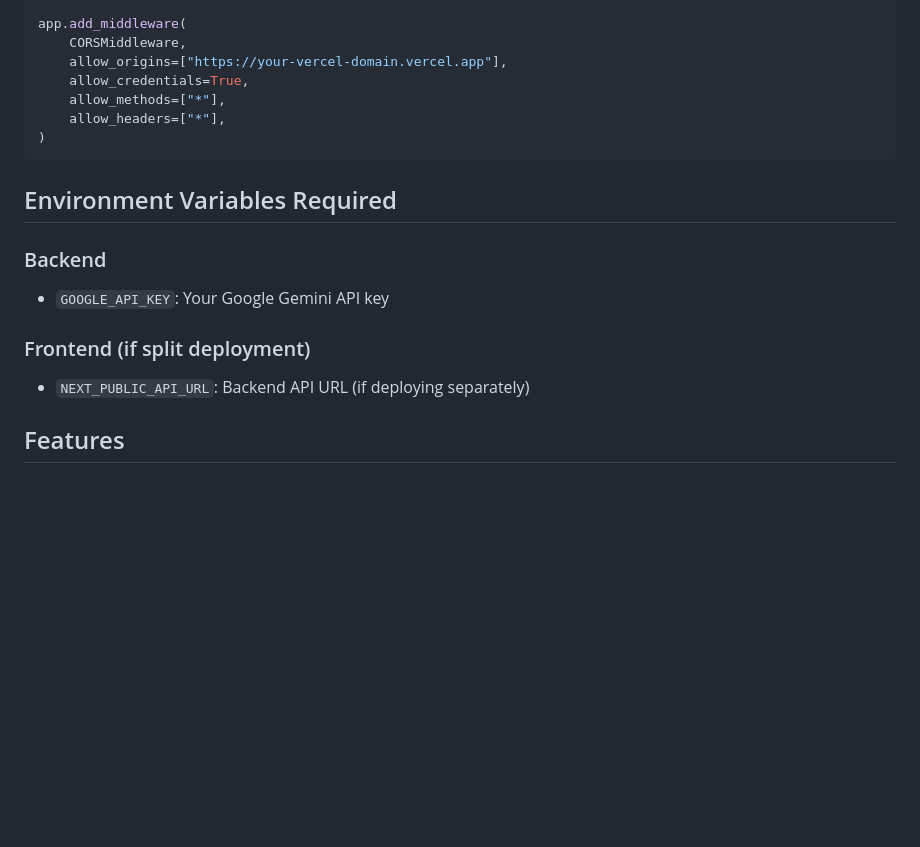
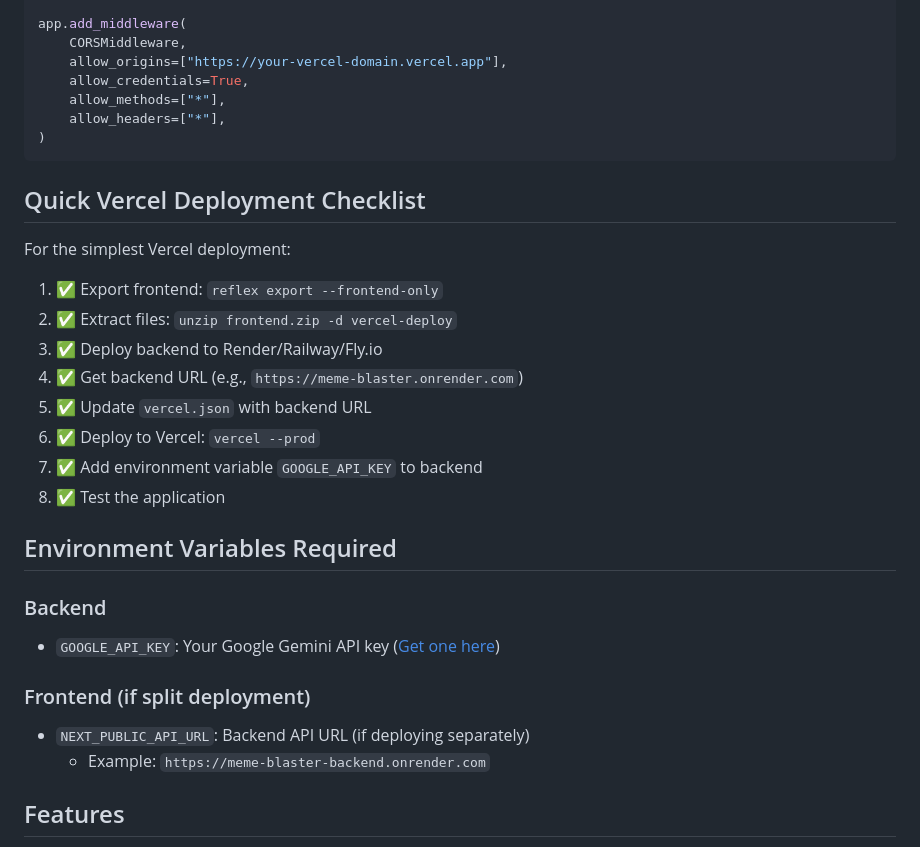
Before and after one commit to goku54477/24-7-Meme-Gen, a Markdown page: DEPLOYMENT.md, the part around the change. Drawn GitHub-style; blank space fills up the shorter version.

Commit message:
auto-commit for bf64c78e-4abe-48a2-b736-0d1b4a2feb7c

````diff
--- a/DEPLOYMENT.md
+++ b/DEPLOYMENT.md
@@ -232,13 +232,27 @@ app.add_middleware(
 )
 ```
 
+## Quick Vercel Deployment Checklist
+
+For the simplest Vercel deployment:
+
+1. ✅ Export frontend: `reflex export --frontend-only`
+2. ✅ Extract files: `unzip frontend.zip -d vercel-deploy`
+3. ✅ Deploy backend to Render/Railway/Fly.io
+4. ✅ Get backend URL (e.g., `https://meme-blaster.onrender.com`)
+5. ✅ Update `vercel.json` with backend URL
+6. ✅ Deploy to Vercel: `vercel --prod`
+7. ✅ Add environment variable `GOOGLE_API_KEY` to backend
+8. ✅ Test the application
+
 ## Environment Variables Required
 
 ### Backend
-- `GOOGLE_API_KEY`: Your Google Gemini API key
+- `GOOGLE_API_KEY`: Your Google Gemini API key ([Get one here](https://aistudio.google.com/apikey))
 
 ### Frontend (if split deployment)
 - `NEXT_PUBLIC_API_URL`: Backend API URL (if deploying separately)
+  - Example: `https://meme-blaster-backend.onrender.com`
 
 ## Features
 
````
